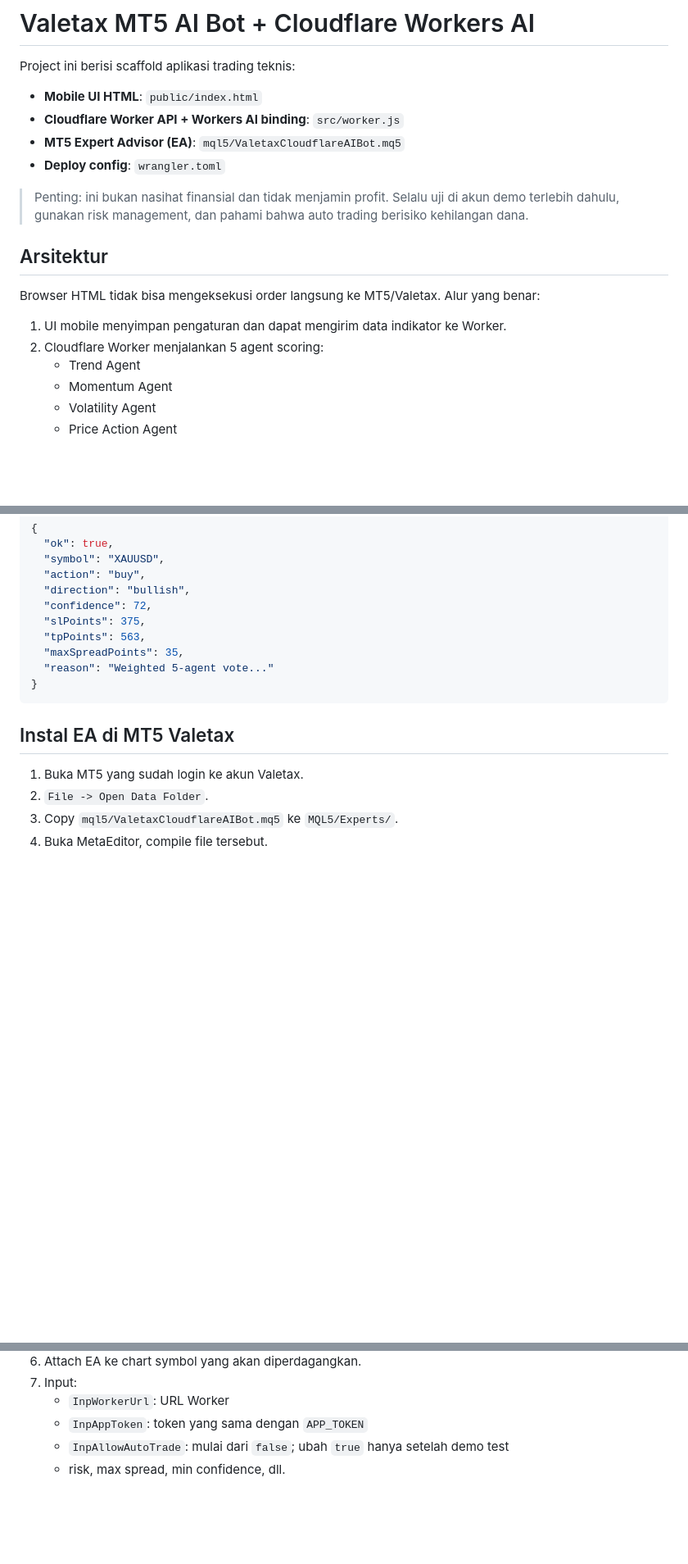
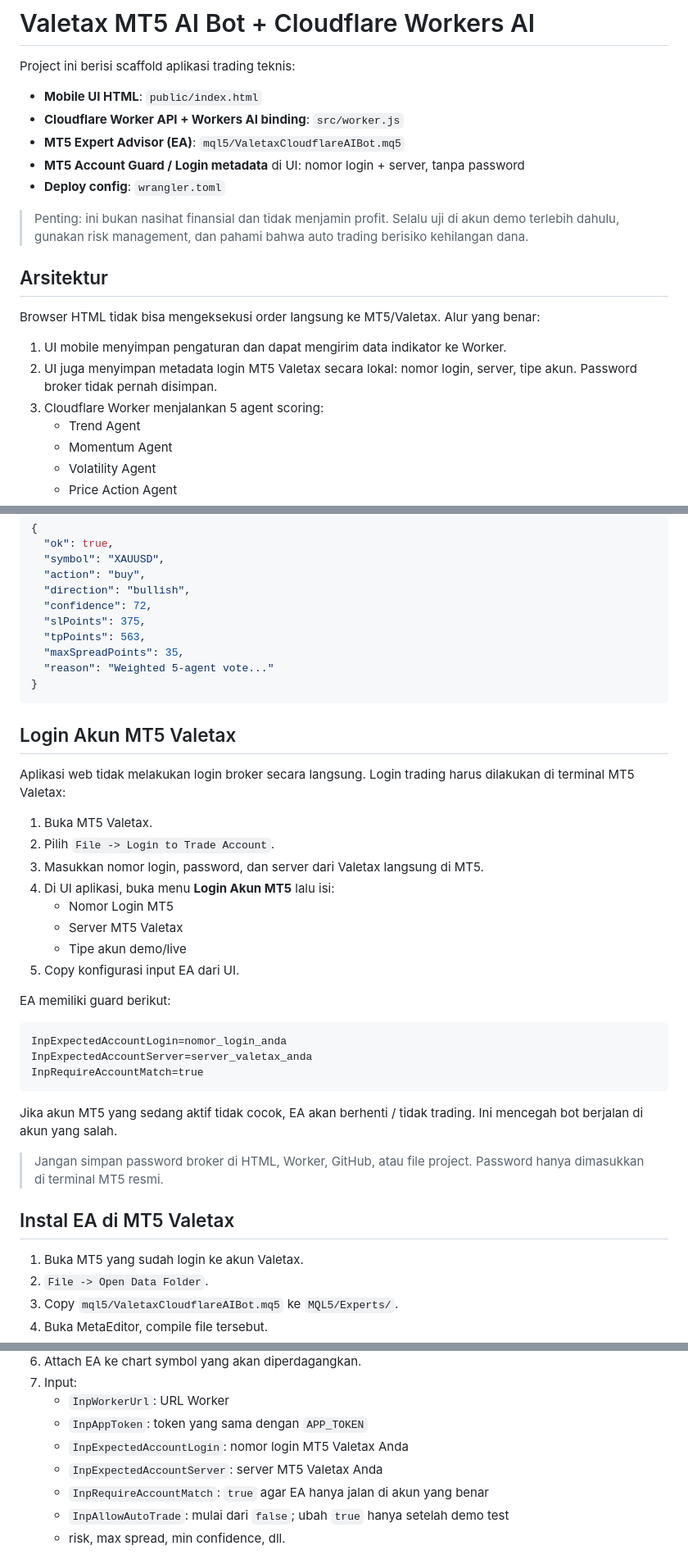
Before and after one commit to ivansslwork/Valetax-MT5-AI-Bot, a Markdown page: README.md, 3 parts joined by grey strips. Shown at 82% size. Rendered like a GitHub page; blank space fills up the shorter version.

Commit message:
Update README with MT5 login and security guidelines
Added instructions for MT5 account login and security notes.

````diff
--- a/README.md
+++ b/README.md
@@ -5,6 +5,7 @@ Project ini berisi scaffold aplikasi trading teknis:
 - **Mobile UI HTML**: `public/index.html`
 - **Cloudflare Worker API + Workers AI binding**: `src/worker.js`
 - **MT5 Expert Advisor (EA)**: `mql5/ValetaxCloudflareAIBot.mq5`
+- **MT5 Account Guard / Login metadata** di UI: nomor login + server, tanpa password
 - **Deploy config**: `wrangler.toml`
 
 > Penting: ini bukan nasihat finansial dan tidak menjamin profit. Selalu uji di akun demo terlebih dahulu, gunakan risk management, dan pahami bahwa auto trading berisiko kehilangan dana.
@@ -14,7 +15,8 @@ Project ini berisi scaffold aplikasi trading teknis:
 Browser HTML tidak bisa mengeksekusi order langsung ke MT5/Valetax. Alur yang benar:
 
 1. UI mobile menyimpan pengaturan dan dapat mengirim data indikator ke Worker.
-2. Cloudflare Worker menjalankan 5 agent scoring:
+2. UI juga menyimpan metadata login MT5 Valetax secara lokal: nomor login, server, tipe akun. Password broker tidak pernah disimpan.
+3. Cloudflare Worker menjalankan 5 agent scoring:
    - Trend Agent
    - Momentum Agent
    - Volatility Agent
@@ -113,6 +115,31 @@ Response ringkas untuk EA:
 }
 ```
 
+## Login Akun MT5 Valetax
+
+Aplikasi web tidak melakukan login broker secara langsung. Login trading harus dilakukan di terminal MT5 Valetax:
+
+1. Buka MT5 Valetax.
+2. Pilih `File -> Login to Trade Account`.
+3. Masukkan nomor login, password, dan server dari Valetax langsung di MT5.
+4. Di UI aplikasi, buka menu **Login Akun MT5** lalu isi:
+   - Nomor Login MT5
+   - Server MT5 Valetax
+   - Tipe akun demo/live
+5. Copy konfigurasi input EA dari UI.
+
+EA memiliki guard berikut:
+
+```text
+InpExpectedAccountLogin=nomor_login_anda
+InpExpectedAccountServer=server_valetax_anda
+InpRequireAccountMatch=true
+```
+
+Jika akun MT5 yang sedang aktif tidak cocok, EA akan berhenti / tidak trading. Ini mencegah bot berjalan di akun yang salah.
+
+> Jangan simpan password broker di HTML, Worker, GitHub, atau file project. Password hanya dimasukkan di terminal MT5 resmi.
+
 ## Instal EA di MT5 Valetax
 
 1. Buka MT5 yang sudah login ke akun Valetax.
@@ -127,6 +154,9 @@ Response ringkas untuk EA:
 7. Input:
    - `InpWorkerUrl`: URL Worker
    - `InpAppToken`: token yang sama dengan `APP_TOKEN`
+   - `InpExpectedAccountLogin`: nomor login MT5 Valetax Anda
+   - `InpExpectedAccountServer`: server MT5 Valetax Anda
+   - `InpRequireAccountMatch`: `true` agar EA hanya jalan di akun yang benar
    - `InpAllowAutoTrade`: mulai dari `false`; ubah `true` hanya setelah demo test
    - risk, max spread, min confidence, dll.
 
````
Also changed, not shown: other parts of README.md (+2 -1 lines).
